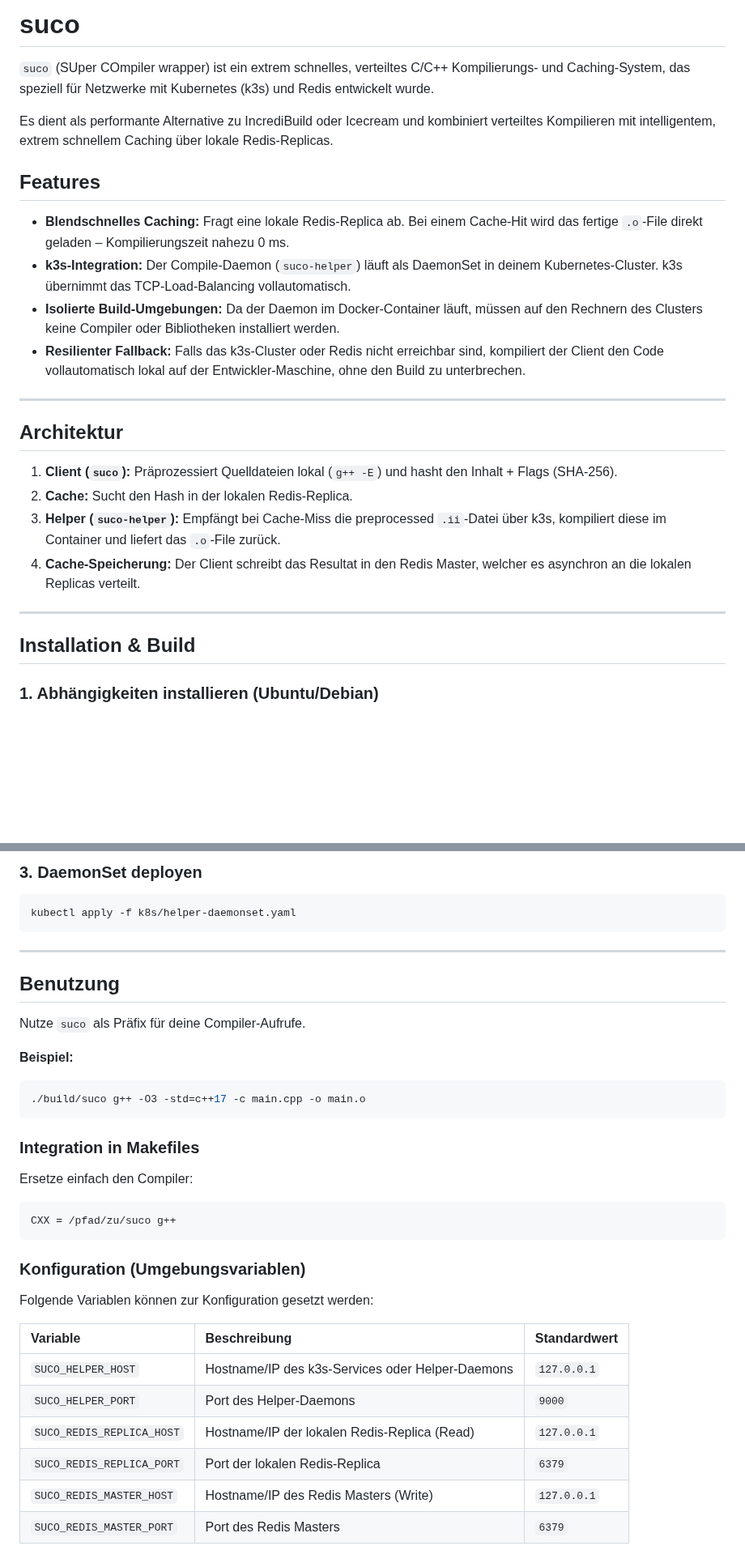
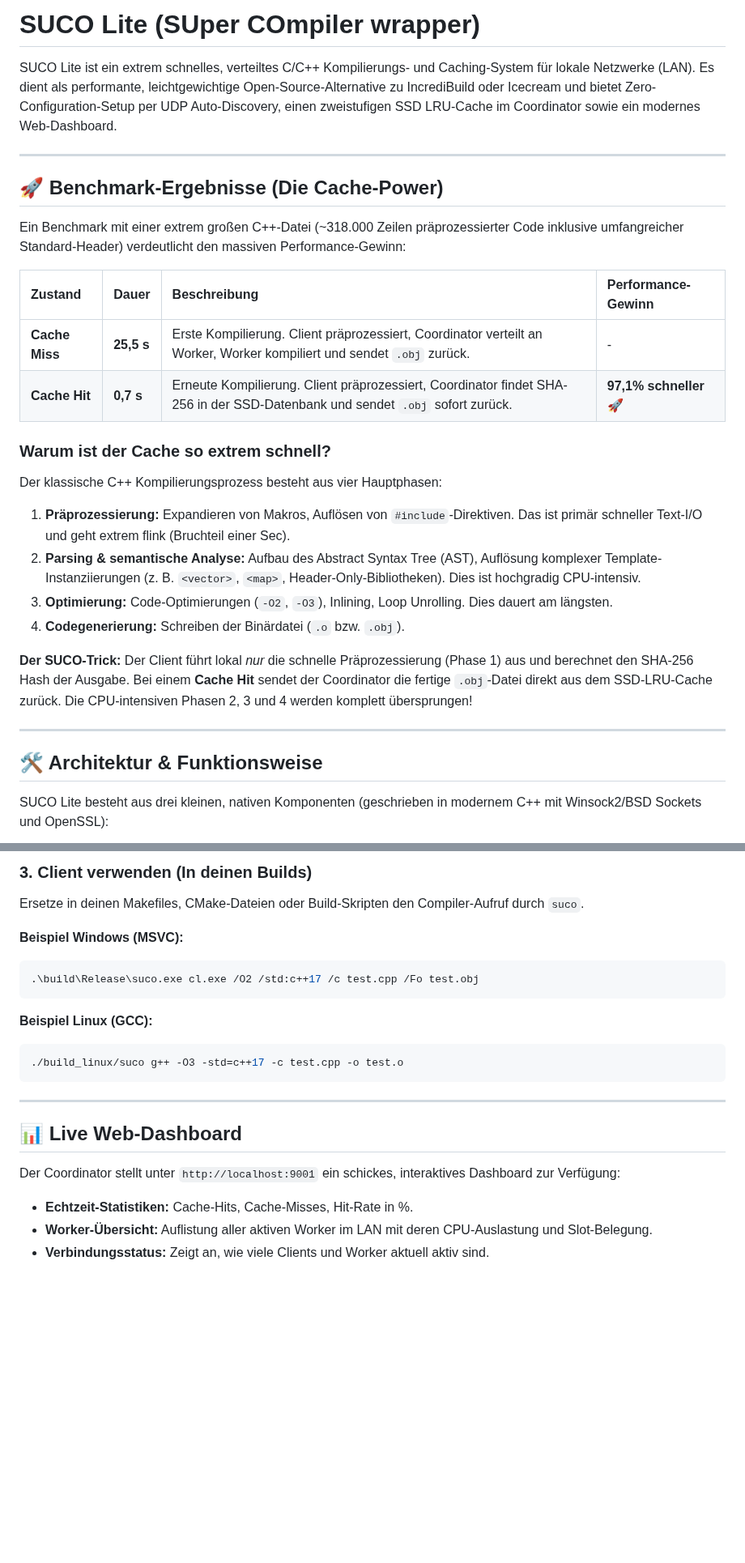
Before and after one commit to MicBur/suco, a Markdown page: README.md, 2 parts joined by grey strips. Shown at 81% size. Rendered like a GitHub page; blank space fills up the shorter version.

````diff
--- a/README.md
+++ b/README.md
@@ -1,28 +1,31 @@
-# suco
+# SUCO Lite (SUper COmpiler wrapper)
 
-`suco` (SUper COmpiler wrapper) ist ein extrem schnelles, verteiltes C/C++ Kompilierungs- und Caching-System, das speziell für Netzwerke mit Kubernetes (k3s) und Redis entwickelt wurde.
-
-Es dient als performante Alternative zu IncrediBuild oder Icecream und kombiniert verteiltes Kompilieren mit intelligentem, extrem schnellem Caching über lokale Redis-Replicas.
-
-## Features
-
-- **Blendschnelles Caching:** Fragt eine lokale Redis-Replica ab. Bei einem Cache-Hit wird das fertige `.o`-File direkt geladen – Kompilierungszeit nahezu 0 ms.
-- **k3s-Integration:** Der Compile-Daemon (`suco-helper`) läuft als DaemonSet in deinem Kubernetes-Cluster. k3s übernimmt das TCP-Load-Balancing vollautomatisch.
-- **Isolierte Build-Umgebungen:** Da der Daemon im Docker-Container läuft, müssen auf den Rechnern des Clusters keine Compiler oder Bibliotheken installiert werden.
-- **Resilienter Fallback:** Falls das k3s-Cluster oder Redis nicht erreichbar sind, kompiliert der Client den Code vollautomatisch lokal auf der Entwickler-Maschine, ohne den Build zu unterbrechen.
+SUCO Lite ist ein extrem schnelles, verteiltes C/C++ Kompilierungs- und Caching-System für lokale Netzwerke (LAN). Es dient als performante, leichtgewichtige Open-Source-Alternative zu IncrediBuild oder Icecream und bietet Zero-Configuration-Setup per UDP Auto-Discovery, einen zweistufigen SSD LRU-Cache im Coordinator sowie ein modernes Web-Dashboard.
 
 ---
 
-## Architektur
+## 🚀 Benchmark-Ergebnisse (Die Cache-Power)
 
-1. **Client (`suco`):** Präprozessiert Quelldateien lokal (`g++ -E`) und hasht den Inhalt + Flags (SHA-256).
-2. **Cache:** Sucht den Hash in der lokalen Redis-Replica.
-3. **Helper (`suco-helper`):** Empfängt bei Cache-Miss die preprocessed `.ii`-Datei über k3s, kompiliert diese im Container und liefert das `.o`-File zurück.
-4. **Cache-Speicherung:** Der Client schreibt das Resultat in den Redis Master, welcher es asynchron an die lokalen Replicas verteilt.
+Ein Benchmark mit einer extrem großen C++-Datei (~318.000 Zeilen präprozessierter Code inklusive umfangreicher Standard-Header) verdeutlicht den massiven Performance-Gewinn:
+
+| Zustand | Dauer | Beschreibung | Performance-Gewinn |
+| :--- | :--- | :--- | :--- |
+| **Cache Miss** | **25,5 s** | Erste Kompilierung. Client präprozessiert, Coordinator verteilt an Worker, Worker kompiliert und sendet `.obj` zurück. | - |
+| **Cache Hit** | **0,7 s** | Erneute Kompilierung. Client präprozessiert, Coordinator findet SHA-256 in der SSD-Datenbank und sendet `.obj` sofort zurück. | **97,1% schneller** 🚀 |
+
+### Warum ist der Cache so extrem schnell?
+Der klassische C++ Kompilierungsprozess besteht aus vier Hauptphasen:
+1. **Präprozessierung:** Expandieren von Makros, Auflösen von `#include`-Direktiven. Das ist primär schneller Text-I/O und geht extrem flink (Bruchteil einer Sec).
+2. **Parsing & semantische Analyse:** Aufbau des Abstract Syntax Tree (AST), Auflösung komplexer Template-Instanziierungen (z. B. `<vector>`, `<map>`, Header-Only-Bibliotheken). Dies ist hochgradig CPU-intensiv.
+3. **Optimierung:** Code-Optimierungen (`-O2`, `-O3`), Inlining, Loop Unrolling. Dies dauert am längsten.
+4. **Codegenerierung:** Schreiben der Binärdatei (`.o` bzw. `.obj`).
+
+**Der SUCO-Trick:**
+Der Client führt lokal *nur* die schnelle Präprozessierung (Phase 1) aus und berechnet den SHA-256 Hash der Ausgabe. Bei einem **Cache Hit** sendet der Coordinator die fertige `.obj`-Datei direkt aus dem SSD-LRU-Cache zurück. Die CPU-intensiven Phasen 2, 3 und 4 werden komplett übersprungen!
 
 ---
 
-## Installation & Build
+## 🛠️ Architektur & Funktionsweise
 
-### 1. Abhängigkeiten installieren (Ubuntu/Debian)
+SUCO Lite besteht aus drei kleinen, nativen Komponenten (geschrieben in modernem C++ mit Winsock2/BSD Sockets und OpenSSL):
 
@@ -59,36 +106,22 @@ docker push local-registry:5000/suco-helper:latest
 ```
 
-### 3. DaemonSet deployen
+### 3. Client verwenden (In deinen Builds)
+Ersetze in deinen Makefiles, CMake-Dateien oder Build-Skripten den Compiler-Aufruf durch `suco`.
+
+**Beispiel Windows (MSVC):**
+```powershell
+.\build\Release\suco.exe cl.exe /O2 /std:c++17 /c test.cpp /Fo test.obj
+```
+
+**Beispiel Linux (GCC):**
 ```bash
-kubectl apply -f k8s/helper-daemonset.yaml
+./build_linux/suco g++ -O3 -std=c++17 -c test.cpp -o test.o
 ```
 
 ---
 
-## Benutzung
-
-Nutze `suco` als Präfix für deine Compiler-Aufrufe.
-
-**Beispiel:**
-```bash
-./build/suco g++ -O3 -std=c++17 -c main.cpp -o main.o
-```
-
-### Integration in Makefiles
-Ersetze einfach den Compiler:
-```makefile
-CXX = /pfad/zu/suco g++
-```
-
-### Konfiguration (Umgebungsvariablen)
-
-Folgende Variablen können zur Konfiguration gesetzt werden:
-
-| Variable | Beschreibung | Standardwert |
-| :--- | :--- | :--- |
-| `SUCO_HELPER_HOST` | Hostname/IP des k3s-Services oder Helper-Daemons | `127.0.0.1` |
-| `SUCO_HELPER_PORT` | Port des Helper-Daemons | `9000` |
-| `SUCO_REDIS_REPLICA_HOST` | Hostname/IP der lokalen Redis-Replica (Read) | `127.0.0.1` |
-| `SUCO_REDIS_REPLICA_PORT` | Port der lokalen Redis-Replica | `6379` |
-| `SUCO_REDIS_MASTER_HOST` | Hostname/IP des Redis Masters (Write) | `127.0.0.1` |
-| `SUCO_REDIS_MASTER_PORT` | Port des Redis Masters | `6379` |
+## 📊 Live Web-Dashboard
+Der Coordinator stellt unter `http://localhost:9001` ein schickes, interaktives Dashboard zur Verfügung:
+- **Echtzeit-Statistiken:** Cache-Hits, Cache-Misses, Hit-Rate in %.
+- **Worker-Übersicht:** Auflistung aller aktiven Worker im LAN mit deren CPU-Auslastung und Slot-Belegung.
+- **Verbindungsstatus:** Zeigt an, wie viele Clients und Worker aktuell aktiv sind.
````
Also changed, not shown: other parts of README.md (+60 -16 lines).
